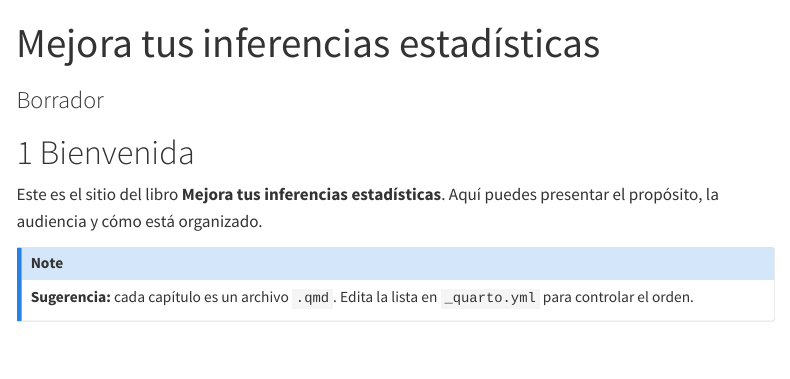
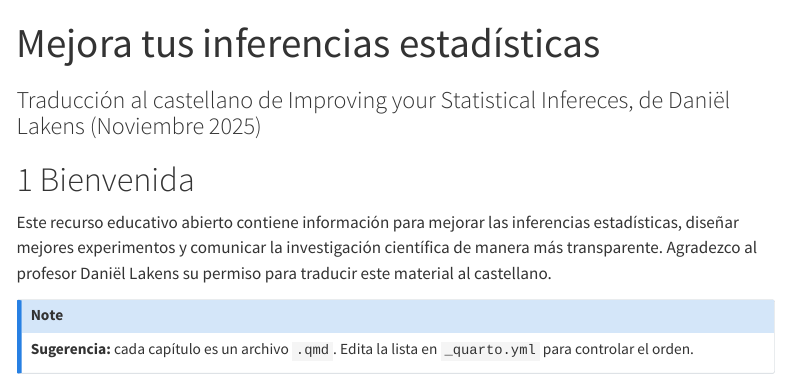
Before and after one commit to juangff85/Mejora-tus-inferencias-estadisticas, a Quarto document (index.qmd): the page in a window 1100 px wide, from its top. Rendered offline with R 4.5, knitr and Pandoc in place of Quarto, with nearby package versions; menus at the side of the page are left out.

Commit message:
Update index.qmd

```diff
--- a/index.qmd
+++ b/index.qmd
@@ -1,11 +1,11 @@
 ---
 title: "Mejora tus inferencias estadísticas"
-subtitle: "Borrador"
+subtitle: "Traducción al castellano de Improving your Statistical Infereces, de Daniël Lakens (Noviembre 2025)"
 ---
 
 # Bienvenida
 
-Este es el sitio del libro **Mejora tus inferencias estadísticas**. Aquí puedes presentar el propósito, la audiencia y cómo está organizado.
+Este recurso educativo abierto contiene información para mejorar las inferencias estadísticas, diseñar mejores experimentos y comunicar la investigación científica de manera más transparente. Agradezco al profesor Daniël Lakens su permiso para traducir este material al castellano.
 
 ::: callout-note
 **Sugerencia:** cada capítulo es un archivo `.qmd`. Edita la lista en `_quarto.yml` para controlar el orden.
```
